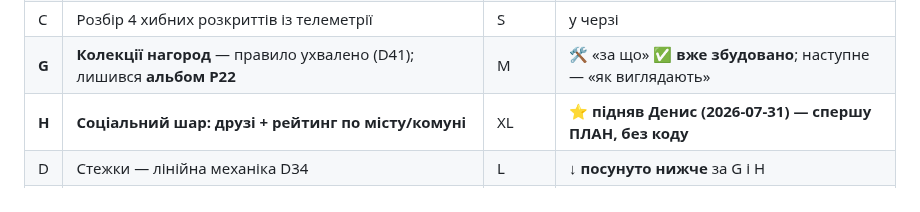
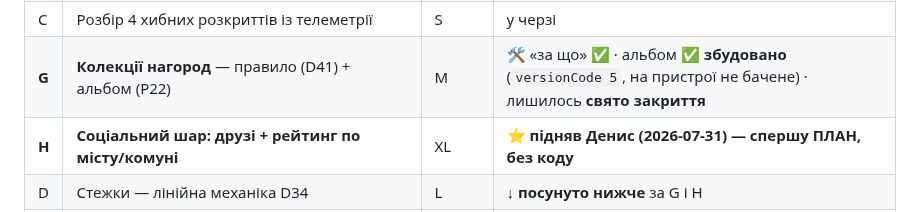
Before and after one commit to semden-info/streif-docs, a Markdown page: docs/10-roadmap.md, the part around the change. Drawn GitHub-style.

```diff
--- a/docs/10-roadmap.md
+++ b/docs/10-roadmap.md
@@ -93,7 +93,7 @@
 | **A** | **Пробіли `#18` + скріншоти nb** — одним заходом | S | 🛠️ **код ✅** (`a476976`), кадри чекають оновлення з Play (`versionCode 4`) |
 | **B** | **P32 — сіра мапа там, де вже гуляв** | M | ✅ **зроблено 2026-07-31** — варіант «а» (`8167983`) |
 | C | Розбір 4 хибних розкриттів із телеметрії | S | у черзі |
-| **G** | **Колекції нагород** — правило ухвалено (D41); лишився **альбом P22** | M | 🛠️ «за що» ✅ **вже збудовано**; наступне — «як виглядають» |
+| **G** | **Колекції нагород** — правило (D41) + альбом (P22) | M | 🛠️ «за що» ✅ · альбом ✅ **збудовано** (`versionCode 5`, на пристрої не бачене) · лишилось **свято закриття** |
 | **H** | **Соціальний шар: друзі + рейтинг по місту/комуні** | XL | ⭐ **підняв Денис (2026-07-31) — спершу ПЛАН, без коду** |
 | D | Стежки — лінійна механіка D34 | L | ↓ **посунуто нижче** за G і H |
 | E | Прибирання робочих тек | S | 🔴 **лише за рішенням Дениса** — див. нижче |
```
Also changed, not shown: docs/04-gamification.md (+5 -1 lines).
